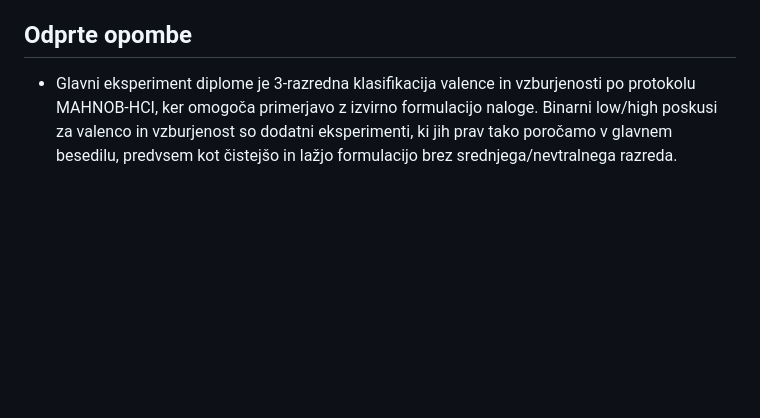
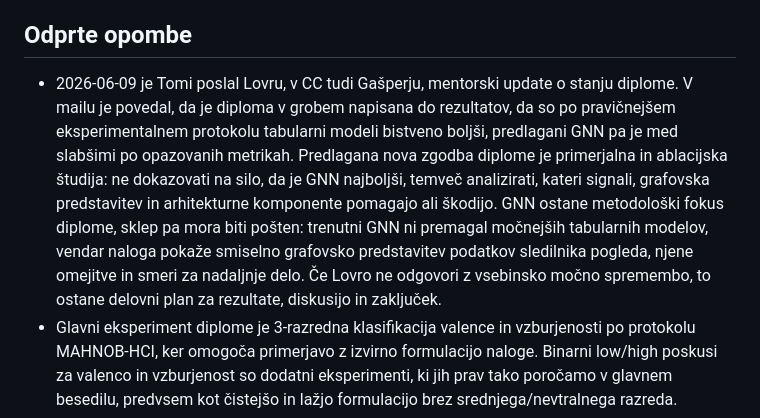
Before and after one commit to Space0code/diploma-latex, a Markdown page: MEMORY.md, the part around the change. GitHub-like rendering; blank space fills up the shorter version.

Commit message:
mail mentorjema -> MEMORY

```diff
--- a/MEMORY.md
+++ b/MEMORY.md
@@ -109,6 +109,18 @@ urejanju, strukturi, slogu in virih diplomske naloge.
 
 ## Odprte opombe
 
+- 2026-06-09 je Tomi poslal Lovru, v CC tudi Gašperju, mentorski update o
+  stanju diplome. V mailu je povedal, da je diploma v grobem napisana do
+  rezultatov, da so po pravičnejšem eksperimentalnem protokolu tabularni modeli
+  bistveno boljši, predlagani GNN pa je med slabšimi po opazovanih metrikah.
+  Predlagana nova zgodba diplome je primerjalna in ablacijska študija: ne
+  dokazovati na silo, da je GNN najboljši, temveč analizirati, kateri signali,
+  grafovska predstavitev in arhitekturne komponente pomagajo ali škodijo. GNN
+  ostane metodološki fokus diplome, sklep pa mora biti pošten: trenutni GNN ni
+  premagal močnejših tabularnih modelov, vendar naloga pokaže smiselno grafovsko
+  predstavitev podatkov sledilnika pogleda, njene omejitve in smeri za nadaljnje
+  delo. Če Lovro ne odgovori z vsebinsko močno spremembo, to ostane delovni plan
+  za rezultate, diskusijo in zaključek.
 - Glavni eksperiment diplome je 3-razredna klasifikacija valence in vzburjenosti
   po protokolu MAHNOB-HCI, ker omogoča primerjavo z izvirno formulacijo naloge.
   Binarni low/high poskusi za valenco in vzburjenost so dodatni eksperimenti, ki
```
